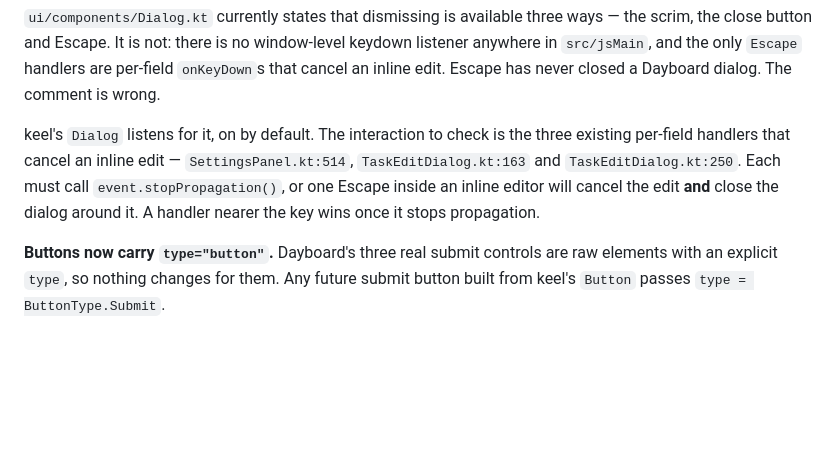
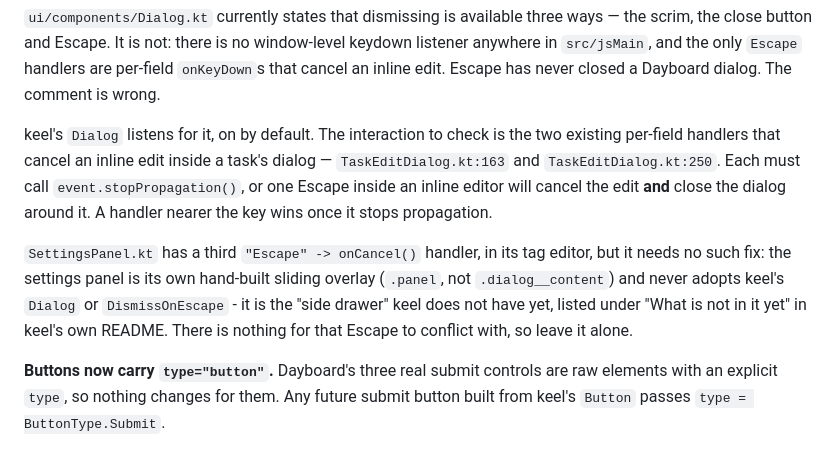
Before and after one commit to bchmsl/keel, a Markdown page: MIGRATION.md, the part around the change. Drawn GitHub-style; blank space fills up the shorter version.

Commit message:
[NO_TICKET] Correct MIGRATION.md: the settings panel needs no Escape fix (#3)
Found while actually performing the Dayboard migration. The doc named three
handlers needing `stopPropagation()` against keel's new window-level Escape
listener, but only two of them sit inside a keel `Dialog` at all.

`SettingsPanel.kt`'s tag editor has its own `"Escape" -> onCancel()`, but the
settings panel is a hand-built sliding overlay - `.panel`, not
`.dialog__content` - and never adopts keel's `Dialog` or `DismissOnEscape`.
There is no window listener for its Escape to conflict with, so it needs no
change. Confirmed by reading the file: no `Dialog(` call, no `DismissOnEscape`
import, anywhere in it.

Co-authored-by: Claude Opus 5 <noreply@anthropic.com>

```diff
--- a/MIGRATION.md
+++ b/MIGRATION.md
@@ -83,12 +83,19 @@ listener anywhere in `src/jsMain`, and the only `Escape` handlers are per-field
 `onKeyDown`s that cancel an inline edit. Escape has never closed a Dayboard dialog.
 The comment is wrong.
 
-keel's `Dialog` listens for it, on by default. The interaction to check is the three
-existing per-field handlers that cancel an inline edit — `SettingsPanel.kt:514`,
+keel's `Dialog` listens for it, on by default. The interaction to check is the two
+existing per-field handlers that cancel an inline edit inside a task's dialog —
 `TaskEditDialog.kt:163` and `TaskEditDialog.kt:250`. Each must call
 `event.stopPropagation()`, or one Escape inside an inline editor will cancel the edit
 **and** close the dialog around it. A handler nearer the key wins once it stops
 propagation.
+
+`SettingsPanel.kt` has a third `"Escape" -> onCancel()` handler, in its tag editor,
+but it needs no such fix: the settings panel is its own hand-built sliding overlay
+(`.panel`, not `.dialog__content`) and never adopts keel's `Dialog` or
+`DismissOnEscape` - it is the "side drawer" keel does not have yet, listed under
+"What is not in it yet" in keel's own README. There is nothing for that Escape to
+conflict with, so leave it alone.
 
 **Buttons now carry `type="button"`.** Dayboard's three real submit controls are raw
 elements with an explicit `type`, so nothing changes for them. Any future submit
```
